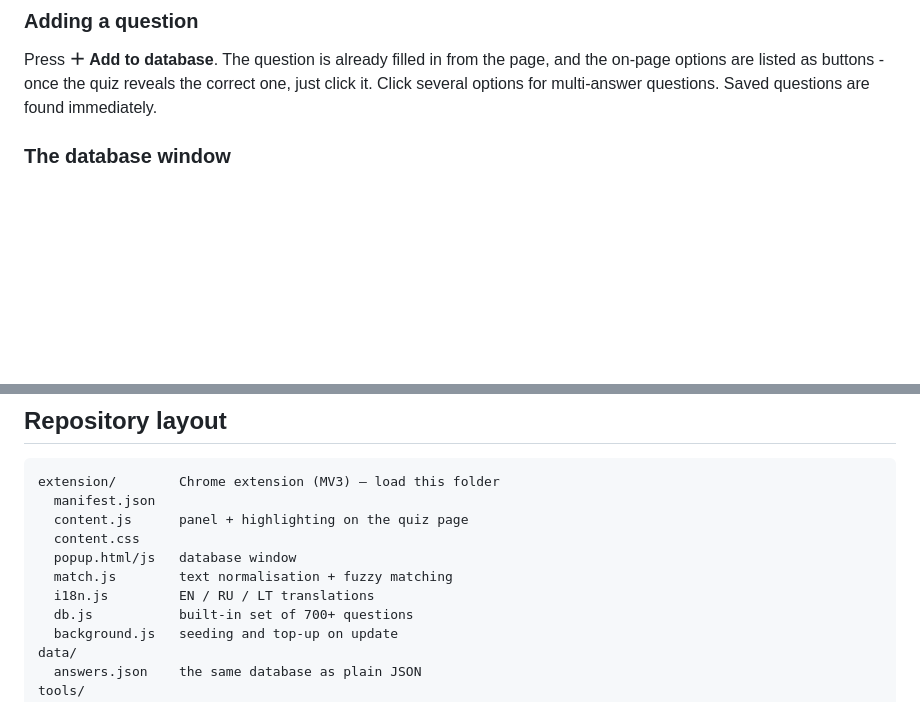
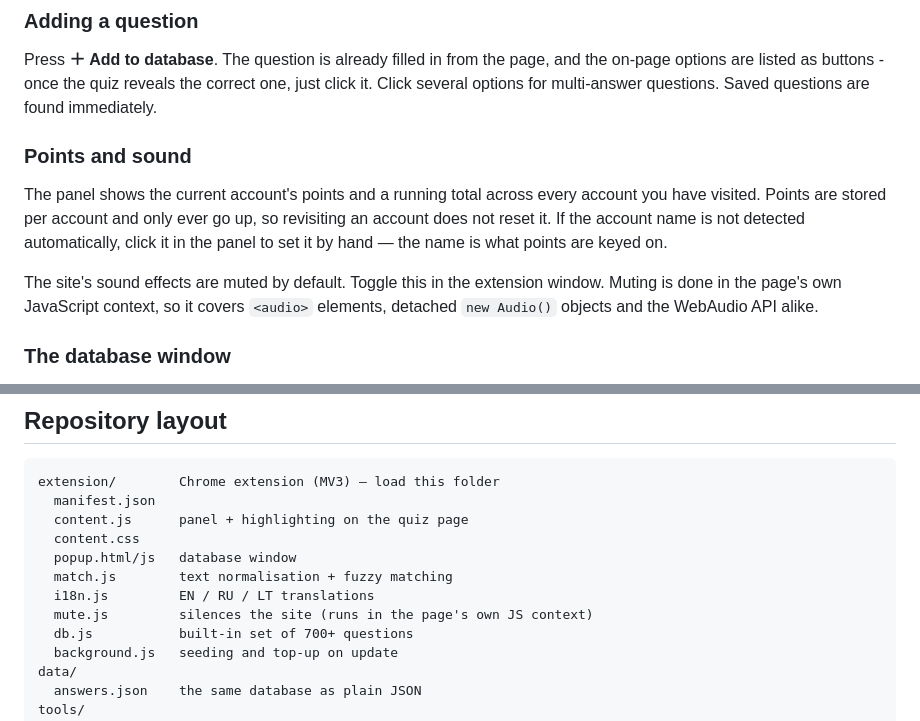
Before and after one commit to yttttyy/ziniuzygis-answers, a Markdown page: README.md, 2 parts joined by grey strips. GitHub-like rendering; blank space fills up the shorter version.

Commit message:
Document points tracking and muting
Co-Authored-By: Claude Opus 5 <noreply@anthropic.com>

```diff
--- a/README.md
+++ b/README.md
@@ -35,6 +35,17 @@ Questions with several correct answers are supported - every matching option is
 Press **＋ Add to database**. The question is already filled in from the page, and the on-page
 options are listed as buttons - once the quiz reveals the correct one, just click it.
 Click several options for multi-answer questions. Saved questions are found immediately.
+
+### Points and sound
+
+The panel shows the current account's points and a running total across every account you have
+visited. Points are stored per account and only ever go up, so revisiting an account does not
+reset it. If the account name is not detected automatically, click it in the panel to set it
+by hand — the name is what points are keyed on.
+
+The site's sound effects are muted by default. Toggle this in the extension window.
+Muting is done in the page's own JavaScript context, so it covers `<audio>` elements,
+detached `new Audio()` objects and the WebAudio API alike.
 
 ### The database window
 
@@ -110,6 +121,7 @@ extension/        Chrome extension (MV3) — load this folder
   popup.html/js   database window
   match.js        text normalisation + fuzzy matching
   i18n.js         EN / RU / LT translations
+  mute.js         silences the site (runs in the page's own JS context)
   db.js           built-in set of 700+ questions
   background.js   seeding and top-up on update
 data/
```
